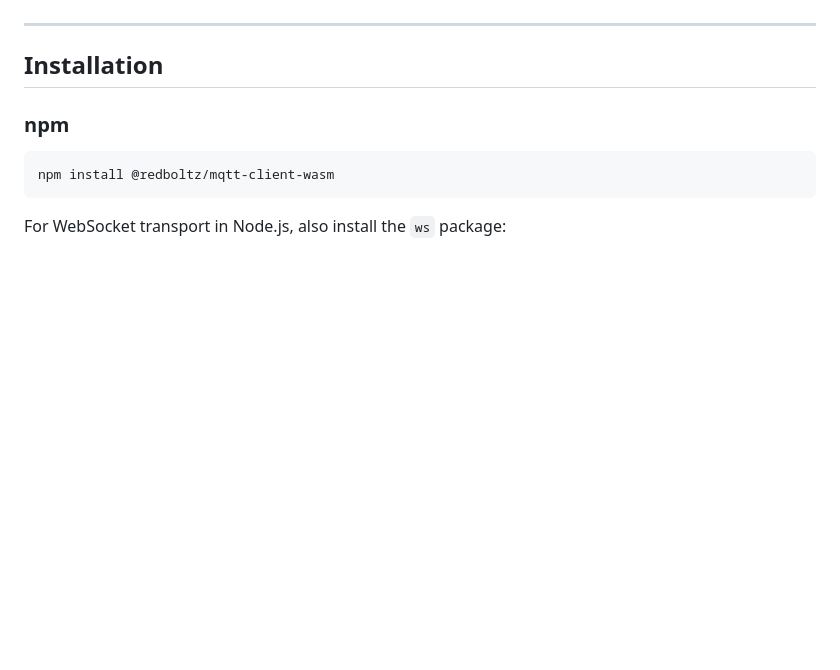
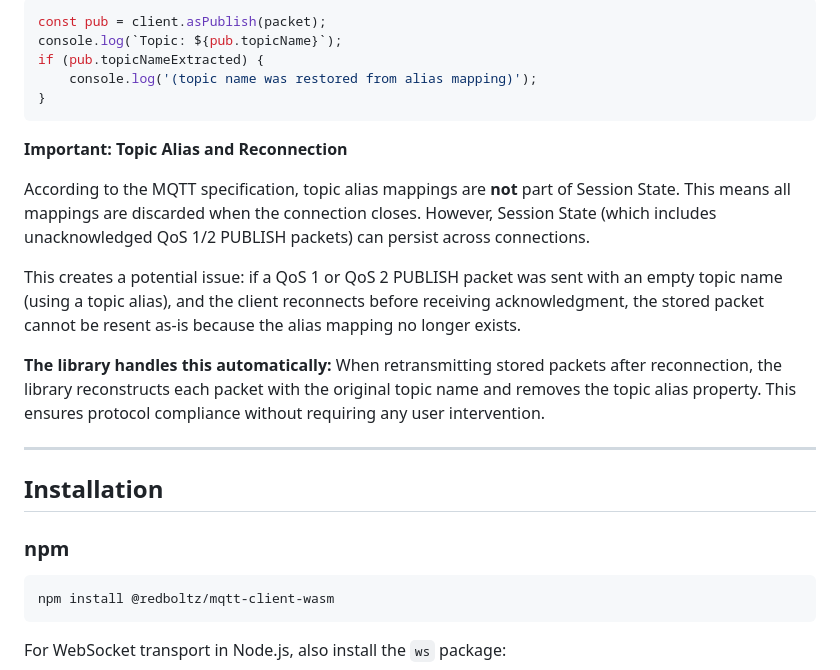
Before and after one commit to redboltz/mqtt-client-wasm, a Markdown page: README.md, the part around one of its changes. Rendered like a GitHub page; blank space fills up the shorter version.

Commit message:
Add more detail to README.md.

````diff
--- a/README.md
+++ b/README.md
@@ -28,3 +86,18 @@ MQTT client library compiled to WebAssembly, supporting both browsers and Node.j
+```javascript
+const pub = client.asPublish(packet);
+console.log(`Topic: ${pub.topicName}`);
+if (pub.topicNameExtracted) {
+    console.log('(topic name was restored from alias mapping)');
+}
+```
+
+**Important: Topic Alias and Reconnection**
+
+According to the MQTT specification, topic alias mappings are **not** part of Session State. This means all mappings are discarded when the connection closes. However, Session State (which includes unacknowledged QoS 1/2 PUBLISH packets) can persist across connections.
+
+This creates a potential issue: if a QoS 1 or QoS 2 PUBLISH packet was sent with an empty topic name (using a topic alias), and the client reconnects before receiving acknowledgment, the stored packet cannot be resent as-is because the alias mapping no longer exists.
+
+**The library handles this automatically:** When retransmitting stored packets after reconnection, the library reconstructs each packet with the original topic name and removes the topic alias property. This ensures protocol compliance without requiring any user intervention.
 
 ---
 
````
Also changed, not shown: other parts of README.md (+58 -0 lines).
